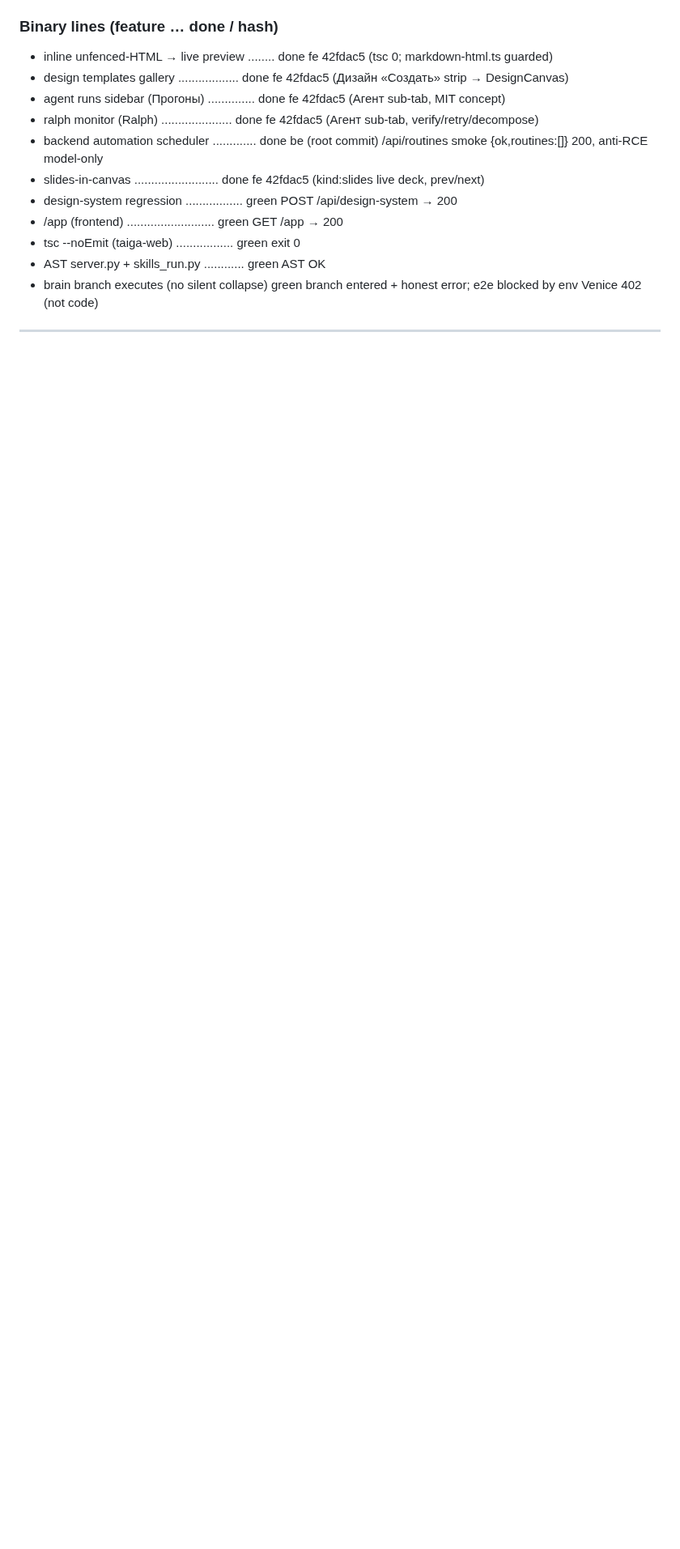
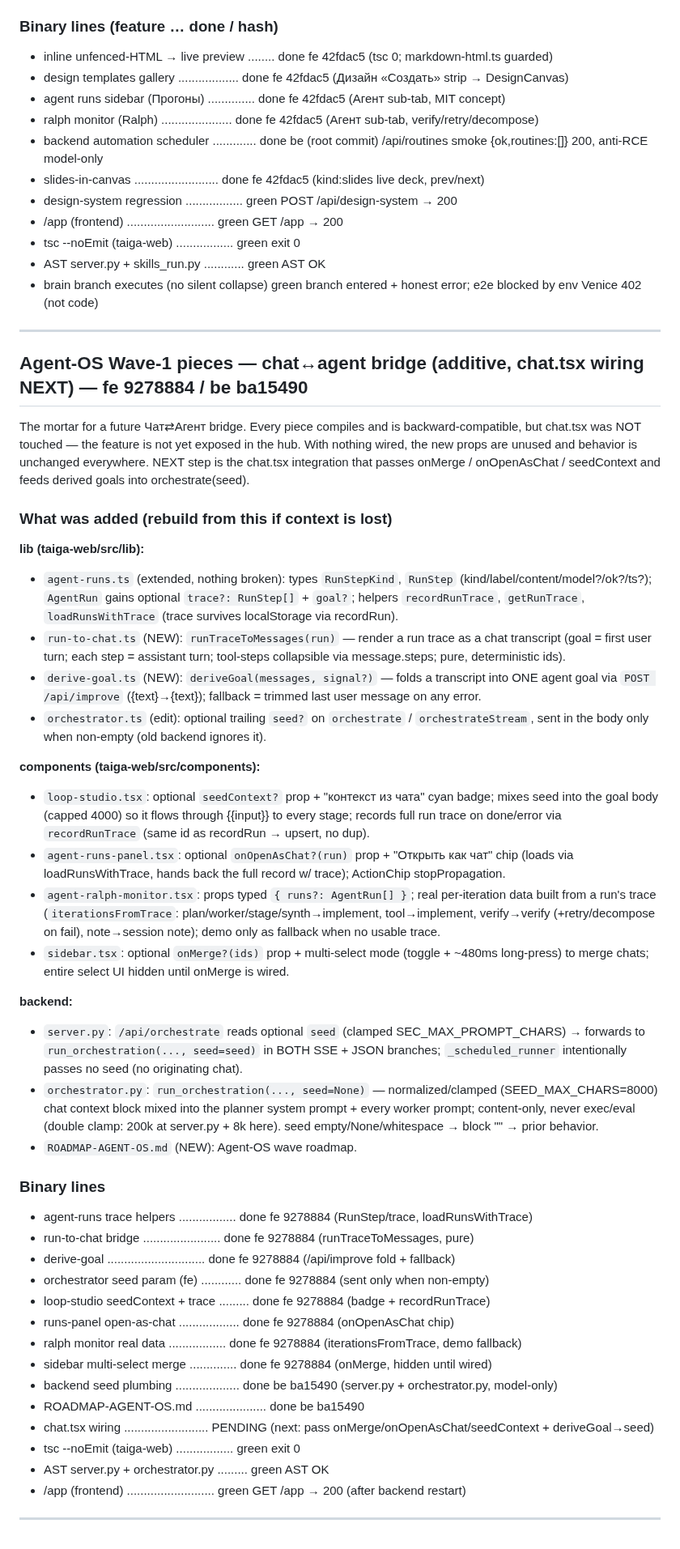
Before and after one commit to d14life/taiga-backend, a Markdown page: STATUS-claude-overnight.md, the part around the change. Shown at 81% size. GitHub-like rendering; blank space fills up the shorter version.

Commit message:
chore: bump taiga-web (agent-os chat↔agent hub wired) + overnight status
Co-Authored-By: Claude Opus 4.8 (1M context) <noreply@anthropic.com>

```diff
--- a/STATUS-claude-overnight.md
+++ b/STATUS-claude-overnight.md
@@ -115,3 +115,63 @@ Each feature lives in its OWN new file; chat.tsx is the only integration point (
 - brain branch executes (no silent collapse) green  branch entered + honest error; e2e blocked by env Venice 402 (not code)
 
 ---
+
+## Agent-OS Wave-1 pieces — chat↔agent bridge (additive, chat.tsx wiring NEXT) — fe 9278884 / be ba15490
+
+The mortar for a future Чат⇄Агент bridge. Every piece compiles and is backward-compatible, but
+chat.tsx was NOT touched — the feature is not yet exposed in the hub. With nothing wired, the new
+props are unused and behavior is unchanged everywhere. NEXT step is the chat.tsx integration that
+passes onMerge / onOpenAsChat / seedContext and feeds derived goals into orchestrate(seed).
+
+### What was added (rebuild from this if context is lost)
+
+**lib (taiga-web/src/lib):**
+- `agent-runs.ts` (extended, nothing broken): types `RunStepKind`, `RunStep` (kind/label/content/model?/ok?/ts?);
+  `AgentRun` gains optional `trace?: RunStep[]` + `goal?`; helpers `recordRunTrace`, `getRunTrace`,
+  `loadRunsWithTrace` (trace survives localStorage via recordRun).
+- `run-to-chat.ts` (NEW): `runTraceToMessages(run)` — render a run trace as a chat transcript
+  (goal = first user turn; each step = assistant turn; tool-steps collapsible via message.steps;
+  pure, deterministic ids).
+- `derive-goal.ts` (NEW): `deriveGoal(messages, signal?)` — folds a transcript into ONE agent goal
+  via `POST /api/improve` ({text}→{text}); fallback = trimmed last user message on any error.
+- `orchestrator.ts` (edit): optional trailing `seed?` on `orchestrate` / `orchestrateStream`, sent in
+  the body only when non-empty (old backend ignores it).
+
+**components (taiga-web/src/components):**
+- `loop-studio.tsx`: optional `seedContext?` prop + "контекст из чата" cyan badge; mixes seed into the
+  goal body (capped 4000) so it flows through {{input}} to every stage; records full run trace on
+  done/error via `recordRunTrace` (same id as recordRun → upsert, no dup).
+- `agent-runs-panel.tsx`: optional `onOpenAsChat?(run)` prop + "Открыть как чат" chip (loads via
+  loadRunsWithTrace, hands back the full record w/ trace); ActionChip stopPropagation.
+- `agent-ralph-monitor.tsx`: props typed `{ runs?: AgentRun[] }`; real per-iteration data built from a
+  run's trace (`iterationsFromTrace`: plan/worker/stage/synth→implement, tool→implement, verify→verify
+  (+retry/decompose on fail), note→session note); demo only as fallback when no usable trace.
+- `sidebar.tsx`: optional `onMerge?(ids)` prop + multi-select mode (toggle + ~480ms long-press) to merge
+  chats; entire select UI hidden until onMerge is wired.
+
+**backend:**
+- `server.py`: `/api/orchestrate` reads optional `seed` (clamped SEC_MAX_PROMPT_CHARS) → forwards to
+  `run_orchestration(..., seed=seed)` in BOTH SSE + JSON branches; `_scheduled_runner` intentionally
+  passes no seed (no originating chat).
+- `orchestrator.py`: `run_orchestration(..., seed=None)` — normalized/clamped (SEED_MAX_CHARS=8000) chat
+  context block mixed into the planner system prompt + every worker prompt; content-only, never exec/eval
+  (double clamp: 200k at server.py + 8k here). seed empty/None/whitespace → block "" → prior behavior.
+- `ROADMAP-AGENT-OS.md` (NEW): Agent-OS wave roadmap.
+
+### Binary lines
+- agent-runs trace helpers ................. done  fe 9278884  (RunStep/trace, loadRunsWithTrace)
+- run-to-chat bridge ....................... done  fe 9278884  (runTraceToMessages, pure)
+- derive-goal ............................. done  fe 9278884  (/api/improve fold + fallback)
+- orchestrator seed param (fe) ............ done  fe 9278884  (sent only when non-empty)
+- loop-studio seedContext + trace ......... done  fe 9278884  (badge + recordRunTrace)
+- runs-panel open-as-chat .................. done  fe 9278884  (onOpenAsChat chip)
+- ralph monitor real data ................. done  fe 9278884  (iterationsFromTrace, demo fallback)
+- sidebar multi-select merge .............. done  fe 9278884  (onMerge, hidden until wired)
+- backend seed plumbing ................... done  be ba15490  (server.py + orchestrator.py, model-only)
+- ROADMAP-AGENT-OS.md ..................... done  be ba15490
+- chat.tsx wiring ......................... PENDING (next: pass onMerge/onOpenAsChat/seedContext + deriveGoal→seed)
+- tsc --noEmit (taiga-web) ................. green  exit 0
+- AST server.py + orchestrator.py ......... green  AST OK
+- /app (frontend) .......................... green  GET /app → 200 (after backend restart)
+
+---
```
